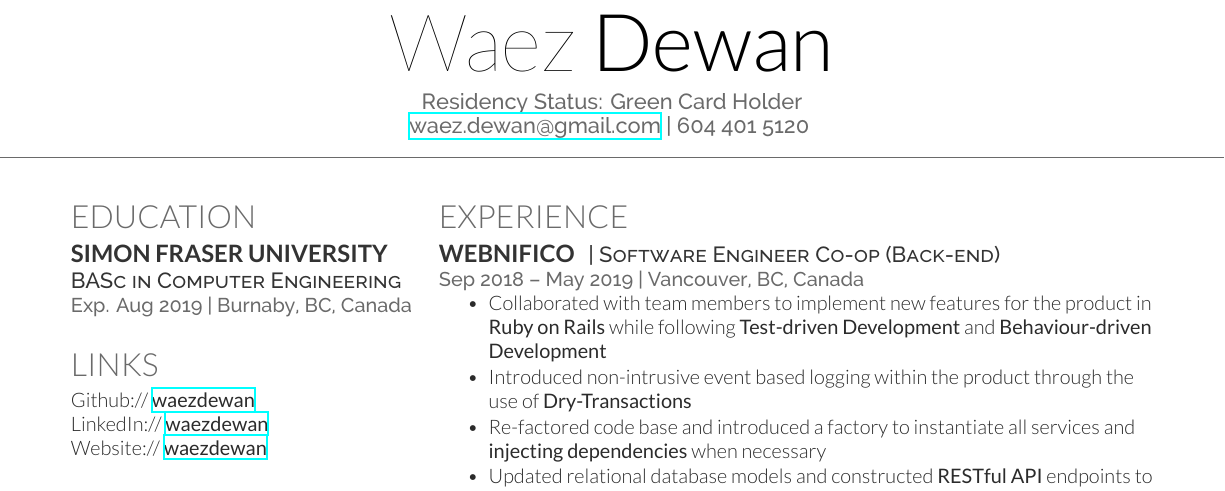
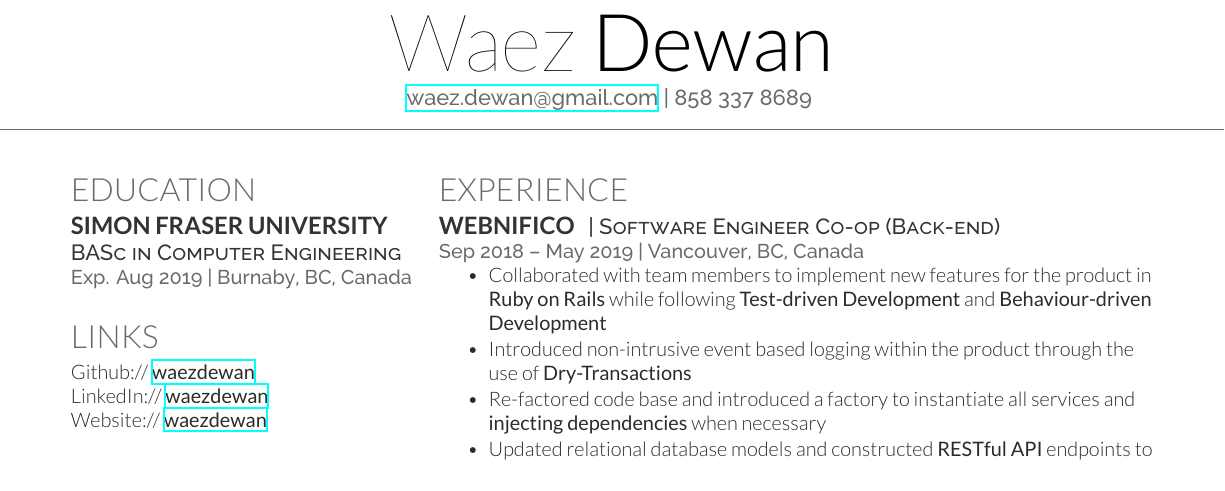
Before and after one commit to waezdewan/resume, a LaTeX CV (resume_2019-05-13.tex): part of the page, cut so that both start at the same text. Compiled offline with XeLaTeX.

Commit message:
test update

```diff
--- a/resume_2019-05-13.tex
+++ b/resume_2019-05-13.tex
@@ -30,8 +30,8 @@
 %\lastupdated % Print the Last Updated text at the top right
 
 \namesection{Waez}{Dewan}{ % Your name
-Residency Status: Green Card Holder \\
-\href{mailto:waez.dewan@gmail.com}{waez.dewan@gmail.com} | 604 401 5120 % Your contact information
+% Residency Status: Green Card Holder \\
+\href{mailto:waez.dewan@gmail.com}{waez.dewan@gmail.com} | 858 337 8689 % Your contact information
 }
 
 %----------------------------------------------------------------------------------------
```
